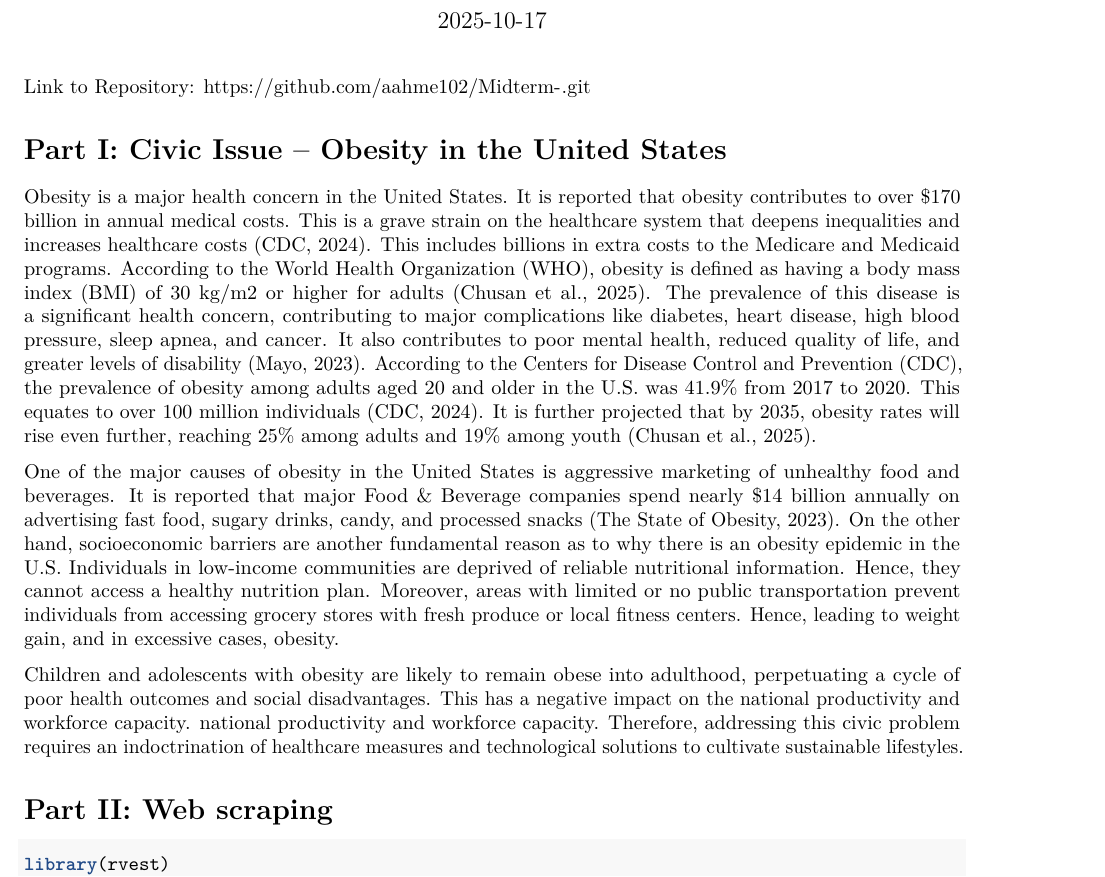
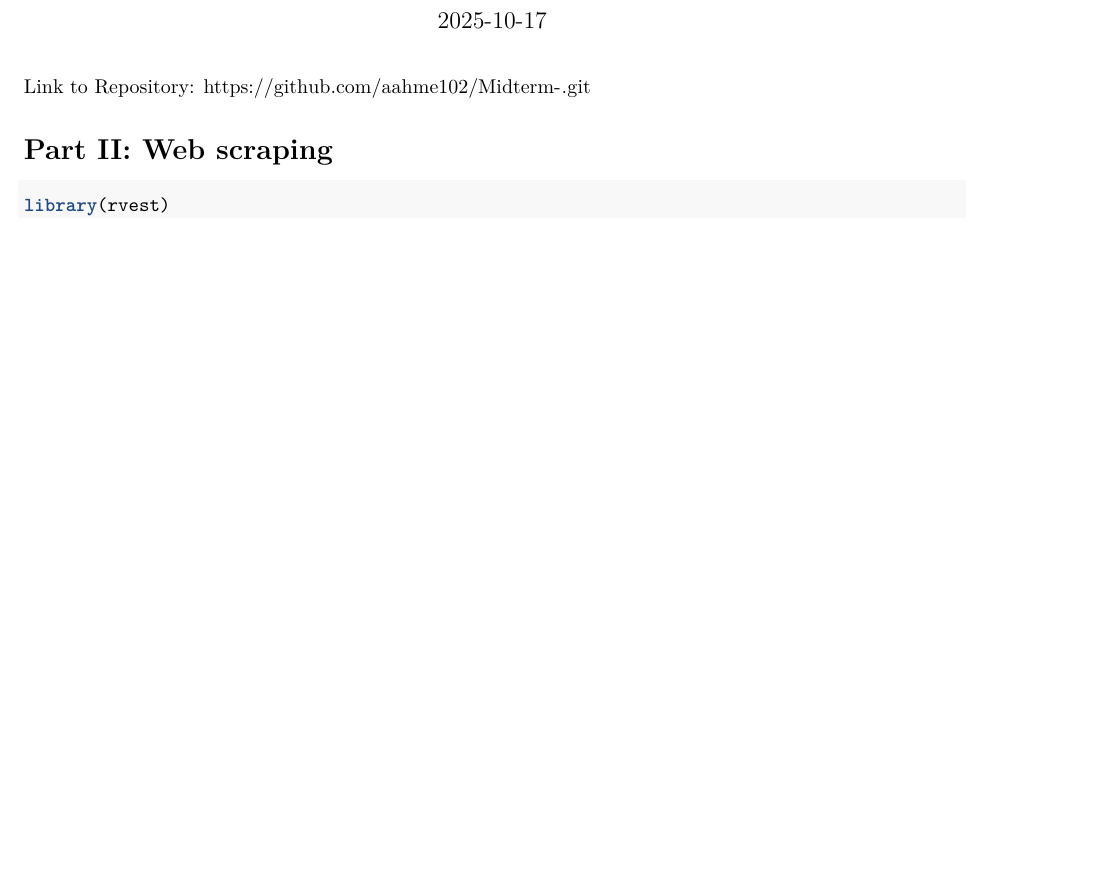
Before and after one commit to aahme102/Midterm-, an R Markdown document (Midterm.Rmd): part of page 1 of 6 before the commit and part of page 1 of 5 after it, cut so that both start at the same text, the shorter picture padded with empty space. Rendered offline with R 4.5, knitr and Pandoc, then LaTeX, with nearby package versions; some code elsewhere in the file could not run offline.

```diff
--- a/Midterm.Rmd
+++ b/Midterm.Rmd
@@ -8,14 +8,6 @@
 ---
 
 Link to Repository: https://github.com/aahme102/Midterm-.git
-
-# Part I: Civic Issue – Obesity in the United States
-
-Obesity is a major health concern in the United States. It is reported that obesity contributes to over \$170 billion in annual medical costs. This is a grave strain on the healthcare system that deepens inequalities and increases healthcare costs (CDC, 2024). This includes billions in extra costs to the Medicare and Medicaid programs. According to the World Health Organization (WHO), obesity is defined as having a body mass index (BMI) of 30 kg/m2 or higher for adults (Chusan et al., 2025). The prevalence of this disease is a significant health concern, contributing to major complications like diabetes, heart disease, high blood pressure, sleep apnea, and cancer. It also contributes to poor mental health, reduced quality of life, and greater levels of disability (Mayo, 2023). According to the Centers for Disease Control and Prevention (CDC), the prevalence of obesity among adults aged 20 and older in the U.S. was 41.9% from 2017 to 2020. This equates to over 100 million individuals (CDC, 2024). It is further projected that by 2035, obesity rates will rise even further, reaching 25% among adults and 19% among youth (Chusan et al., 2025).
-
-One of the major causes of obesity in the United States is aggressive marketing of unhealthy food and beverages. It is reported that major Food & Beverage companies spend nearly \$14 billion annually on advertising fast food, sugary drinks, candy, and processed snacks (The State of Obesity, 2023). On the other hand, socioeconomic barriers are another fundamental reason as to why there is an obesity epidemic in the U.S. Individuals in low-income communities are deprived of reliable nutritional information. Hence, they cannot access a healthy nutrition plan. Moreover, areas with limited or no public transportation prevent individuals from accessing grocery stores with fresh produce or local fitness centers. Hence, leading to weight gain, and in excessive cases, obesity.
-
-Children and adolescents with obesity are likely to remain obese into adulthood, perpetuating a cycle of poor health outcomes and social disadvantages. This has a negative impact on the national productivity and workforce capacity. national productivity and workforce capacity. Therefore, addressing this civic problem requires an indoctrination of healthcare measures and technological solutions to cultivate sustainable lifestyles.
 
 # Part II: Web scraping
 
```
